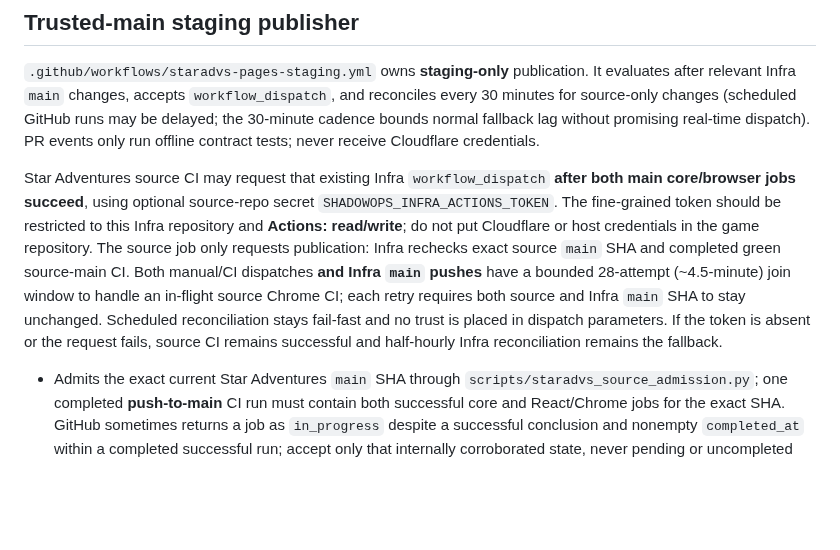
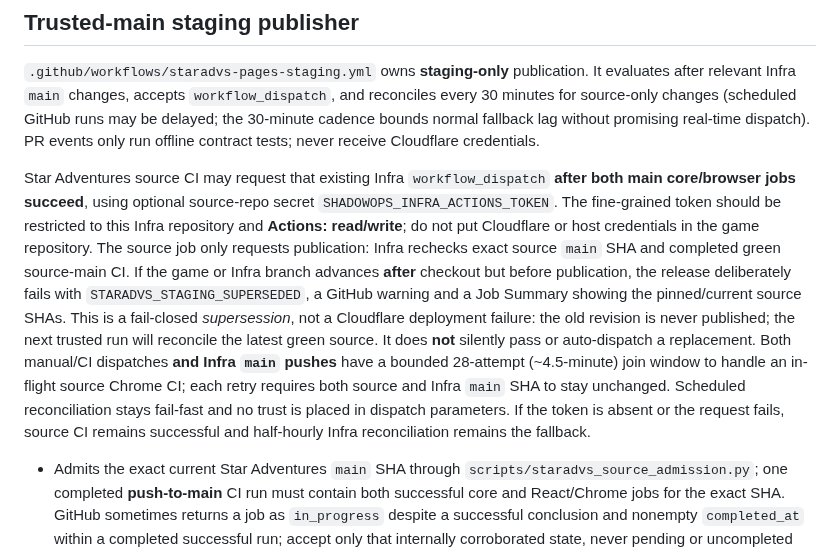
Before and after one commit to evilsysadmin/shadowops-infra, a Markdown page: docs/staradvs-staging.md, the part around the change. Rendered like a GitHub page; blank space fills up the shorter version.

Commit message:
docs(staradvs): explain superseded release diagnostics and no stale publish

```diff
--- a/docs/staradvs-staging.md
+++ b/docs/staradvs-staging.md
@@ -43,7 +43,7 @@ See issue [#174](https://github.com/evilsysadmin/shadowops-infra/issues/174).
 
 `.github/workflows/staradvs-pages-staging.yml` owns **staging-only** publication. It evaluates after relevant Infra `main` changes, accepts `workflow_dispatch`, and reconciles every 30 minutes for source-only changes (scheduled GitHub runs may be delayed; the 30-minute cadence bounds normal fallback lag without promising real-time dispatch). PR events only run offline contract tests; never receive Cloudflare credentials.
 
-Star Adventures source CI may request that existing Infra `workflow_dispatch` **after both main core/browser jobs succeed**, using optional source-repo secret `SHADOWOPS_INFRA_ACTIONS_TOKEN`. The fine-grained token should be restricted to this Infra repository and **Actions: read/write**; do not put Cloudflare or host credentials in the game repository. The source job only requests publication: Infra rechecks exact source `main` SHA and completed green source-main CI. Both manual/CI dispatches **and Infra `main` pushes** have a bounded 28-attempt (~4.5-minute) join window to handle an in-flight source Chrome CI; each retry requires both source and Infra `main` SHA to stay unchanged. Scheduled reconciliation stays fail-fast and no trust is placed in dispatch parameters. If the token is absent or the request fails, source CI remains successful and half-hourly Infra reconciliation remains the fallback.
+Star Adventures source CI may request that existing Infra `workflow_dispatch` **after both main core/browser jobs succeed**, using optional source-repo secret `SHADOWOPS_INFRA_ACTIONS_TOKEN`. The fine-grained token should be restricted to this Infra repository and **Actions: read/write**; do not put Cloudflare or host credentials in the game repository. The source job only requests publication: Infra rechecks exact source `main` SHA and completed green source-main CI. If the game or Infra branch advances **after** checkout but before publication, the release deliberately fails with `STARADVS_STAGING_SUPERSEDED`, a GitHub warning and a Job Summary showing the pinned/current source SHAs. This is a fail-closed *supersession*, not a Cloudflare deployment failure: the old revision is never published; the next trusted run will reconcile the latest green source. It does **not** silently pass or auto-dispatch a replacement. Both manual/CI dispatches **and Infra `main` pushes** have a bounded 28-attempt (~4.5-minute) join window to handle an in-flight source Chrome CI; each retry requires both source and Infra `main` SHA to stay unchanged. Scheduled reconciliation stays fail-fast and no trust is placed in dispatch parameters. If the token is absent or the request fails, source CI remains successful and half-hourly Infra reconciliation remains the fallback.
 
 - Admits the exact current Star Adventures `main` SHA through `scripts/staradvs_source_admission.py`; one completed **push-to-main** CI run must contain both successful core and React/Chrome jobs for the exact SHA. GitHub sometimes returns a job as `in_progress` despite a successful conclusion and nonempty `completed_at` within a completed successful run; accept only that internally corroborated state, never pending or uncompleted jobs (observed on Star Adventures [run #39937715178](https://github.com/evilsysadmin/star-adventures/actions/runs/39937715178)).
 - Checks whether the public domain already serves precisely that SHA to avoid unnecessary redeploys.
```
